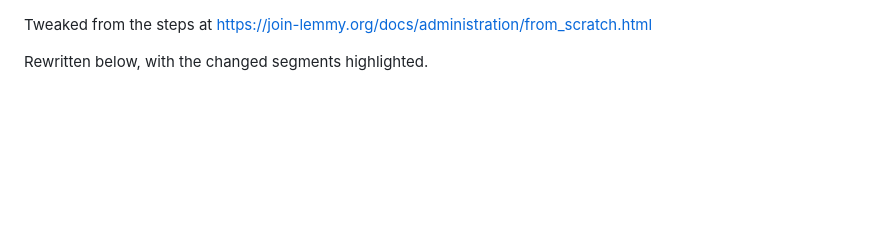
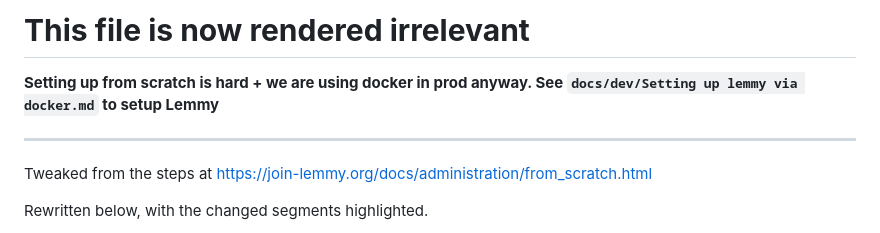
Before and after one commit to Tara-1022/WE4US, a Markdown page: docs/dev/Setting up lemmy server from scratch.md, the part around the change. GitHub-like rendering; blank space fills up the shorter version.

```diff
--- a/docs/dev/Setting up lemmy server from scratch.md
+++ b/docs/dev/Setting up lemmy server from scratch.md
@@ -1,3 +1,9 @@
+# **This file is now rendered irrelevant**
+
+**Setting up from scratch is hard + we are using docker in prod anyway. See `docs/dev/Setting up lemmy via docker.md` to setup Lemmy**
+
+---------------------------------------------
+
 Tweaked from the steps at https://join-lemmy.org/docs/administration/from_scratch.html
 
 Rewritten below, with the changed segments highlighted.
```
